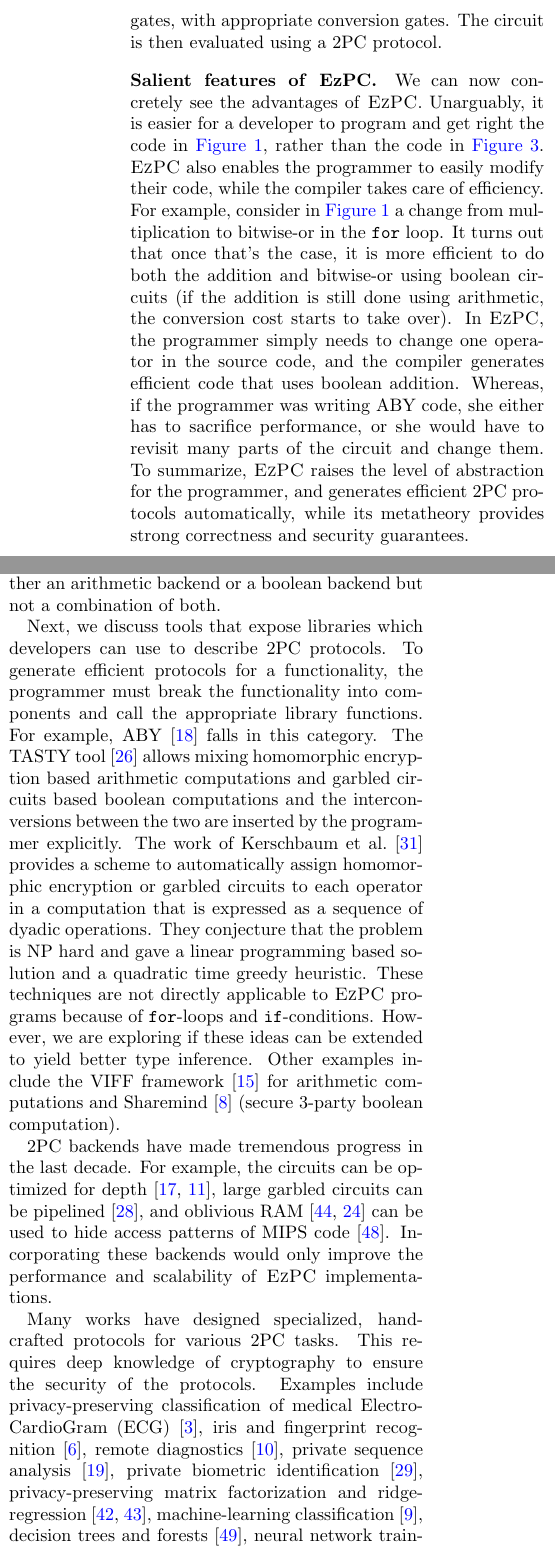
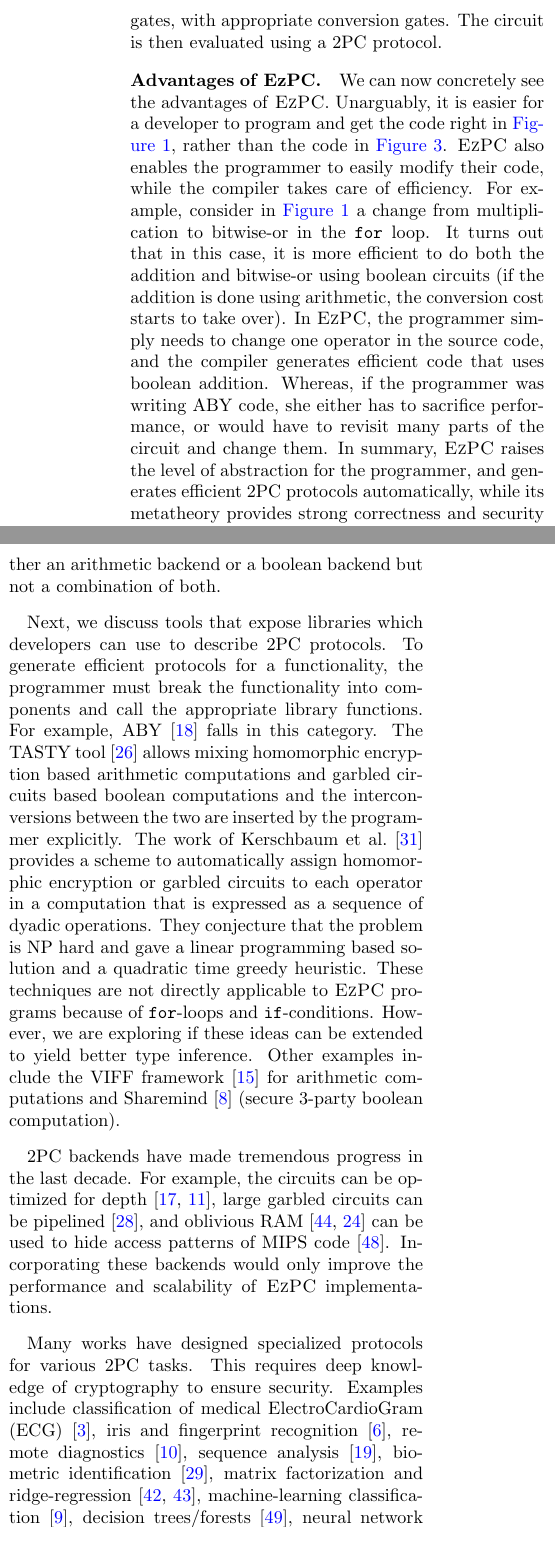
Before and after one commit to shardultripathi/sml, a LaTeX document (usenix18/main.tex, which reads usenix18/ex.tex, usenix18/related.tex): two parts of the columns of pages 5 and 16 of 40, joined at a grey line, cut so that both start at the same text. Compiled offline with pdfLaTeX; a LaTeX package or settings file that is missing is left out.

Commit message:
some more minor edits.

```diff
--- a/usenix18/ex.tex
+++ b/usenix18/ex.tex
@@ -167,8 +167,8 @@
 with appropriate conversion gates. The circuit is then evaluated using
 a \mpc protocol.
 \vspace{-0.1in}
-\paragraph{Salient features of \tool.} We can now concretely see the advantages of \tool. Unarguably, it is
-easier for a developer to program and get right the code in
+\paragraph{Advantages of \tool.} We can now concretely see the advantages of \tool. Unarguably, it is
+easier for a developer to program and get the code right in
 \figureref{ex-sml}, rather than the code in
 \figureref{ex-aby}.
 % (as we mentioned in Section~\ref{sec:intro},
@@ -178,14 +178,14 @@
 programmer to easily modify their code, while the compiler takes care
 of efficiency. For example, consider in \figureref{ex-sml} a
 change from multiplication to bitwise-or in the \ls{for} loop. It
-turns out that once that's the case, it is more efficient to do both
+turns out that in this case, it is more efficient to do both
 the addition and bitwise-or using boolean circuits (if the addition is
-still done using arithmetic, the conversion cost starts to take
+done using arithmetic, the conversion cost starts to take
 over). In \tool, the programmer simply needs to change one operator in
 the source code, and the compiler generates efficient code that uses
 boolean addition. Whereas, if the programmer was writing ABY
-code, she either has to sacrifice performance, or she would have to
-revisit many parts of the circuit and change them. To summarize, \tool raises the level of abstraction for the
+code, she either has to sacrifice performance, or would have to
+revisit many parts of the circuit and change them. In summary, \tool raises the level of abstraction for the
 programmer, and generates efficient \mpc protocols automatically,
 while its metatheory provides strong correctness and security
 guarantees.
--- a/usenix18/related.tex
+++ b/usenix18/related.tex
@@ -55,9 +55,9 @@
 
 %\\\\
 %\noindent\textbf{Custom \mpc protocols.}
-Many works have designed specialized, hand-crafted protocols for various \mpc tasks.
+Many works have designed specialized protocols for various \mpc tasks.
 %The reason for doing this was to allow for a mix between arithmetic and boolean computations as a secure computation protocol for a pure boolean circuit would have been very inefficient.
 This requires deep knowledge of cryptography
-to ensure the security of the protocols.
-Examples include privacy-preserving classification of medical ElectroCardioGram (ECG)~\cite{barni}, iris and fingerprint recognition~\cite{blanton}, remote diagnostics~\cite{brickell}, private sequence analysis~\cite{franz}, private biometric identification~\cite{huang}, privacy-preserving matrix factorization and ridge-regression~\cite{valeriaMatrix, valeriaRidge}, machine-learning classification~\cite{shafindss}, decision trees and forests~\cite{wu}, neural network training~\cite{secureml} and prediction~\cite{minionn}.
+to ensure security.
+Examples include classification of medical ElectroCardioGram (ECG)~\cite{barni}, iris and fingerprint recognition~\cite{blanton}, remote diagnostics~\cite{brickell}, sequence analysis~\cite{franz}, biometric identification~\cite{huang}, matrix factorization and ridge-regression~\cite{valeriaMatrix, valeriaRidge}, machine-learning classification~\cite{shafindss}, decision trees/forests~\cite{wu}, neural network training~\cite{secureml} and prediction~\cite{minionn}.
 % As seen from our experiments, the protocols generated by \tool give us better or comparable execution times as many of the above works with minimal programmer overhead. %\nc{What do we want to say here exactly?}
```
Also changed, not shown: usenix18/eval.tex (+1 -1 lines), usenix18/intro.tex (+1 -1 lines), usenix18/ld.tex (+1 -1 lines), usenix18/ex.tex (8 more changed lines), usenix18/related.tex (2 more changed lines).
